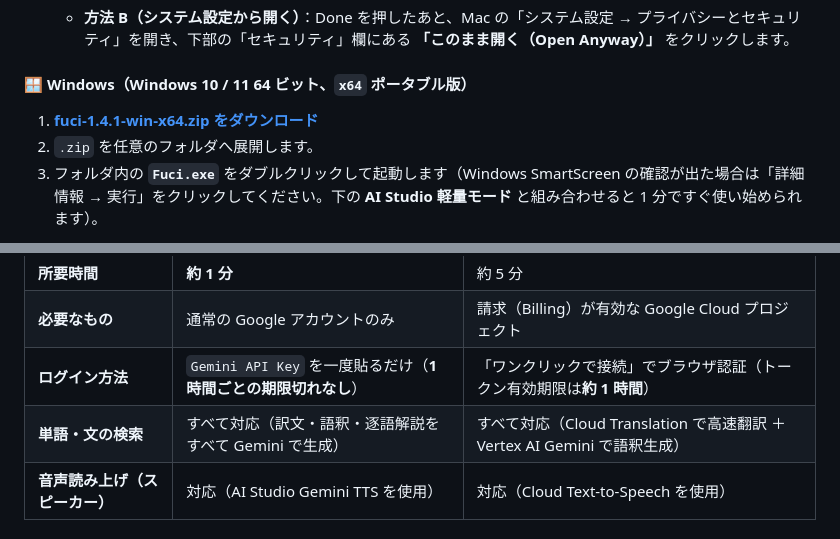
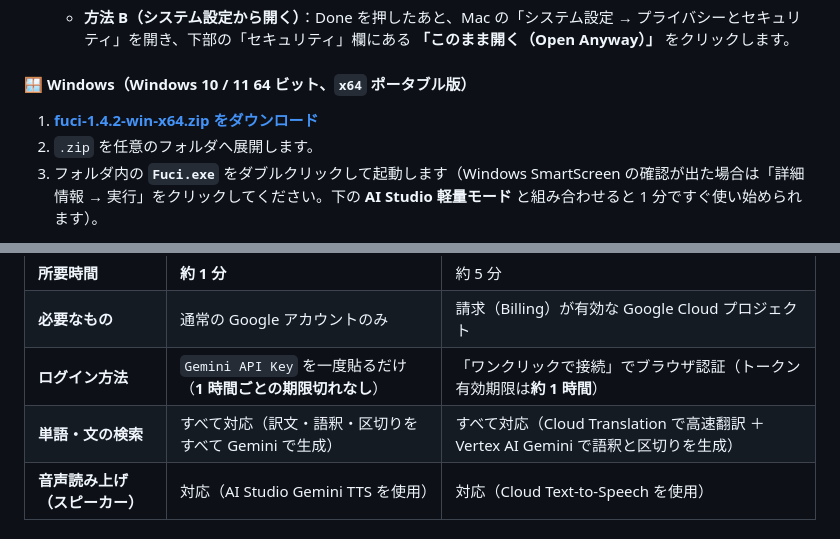
Before and after one commit to jayson-sheyue/fuci, a Markdown page: README.ja.md, 2 parts joined by grey strips. Rendered like a GitHub page.

```diff
--- a/README.ja.md
+++ b/README.ja.md
@@ -84,7 +84,7 @@
    - **方法 B（システム設定から開く）**：Done を押したあと、Mac の「システム設定 → プライバシーとセキュリティ」を開き、下部の「セキュリティ」欄にある **「このまま開く（Open Anyway）」** をクリックします。
 
 #### 🪟 Windows（Windows 10 / 11 64 ビット、`x64` ポータブル版）
-1. **[fuci-1.4.1-win-x64.zip をダウンロード](https://github.com/jayson-sheyue/fuci/releases/download/v1.4.1/fuci-1.4.1-win-x64.zip)**
+1. **[fuci-1.4.2-win-x64.zip をダウンロード](https://github.com/jayson-sheyue/fuci/releases/download/v1.4.2/fuci-1.4.2-win-x64.zip)**
 2. `.zip` を任意のフォルダへ展開します。
 3. フォルダ内の **`Fuci.exe`** をダブルクリックして起動します（Windows SmartScreen の確認が出た場合は「詳細情報 → 実行」をクリックしてください。下の **AI Studio 軽量モード** と組み合わせると 1 分ですぐ使い始められます）。
 
@@ -99,7 +99,7 @@
 | **所要時間** | **約 1 分** | 約 5 分 |
 | **必要なもの** | 通常の Google アカウントのみ | 請求（Billing）が有効な Google Cloud プロジェクト |
 | **ログイン方法** | `Gemini API Key` を一度貼るだけ（**1 時間ごとの期限切れなし**） | 「ワンクリックで接続」でブラウザ認証（トークン有効期限は**約 1 時間**） |
-| **単語・文の検索** | すべて対応（訳文・語釈・逐語解説をすべて Gemini で生成） | すべて対応（Cloud Translation で高速翻訳 ＋ Vertex AI Gemini で語釈生成） |
+| **単語・文の検索** | すべて対応（訳文・語釈・区切りをすべて Gemini で生成） | すべて対応（Cloud Translation で高速翻訳 ＋ Vertex AI Gemini で語釈と区切りを生成） |
 | **音声読み上げ（スピーカー）** | 対応（AI Studio Gemini TTS を使用） | 対応（Cloud Text-to-Speech を使用） |
 
 #### 方法 1：1 分で完了 —— AI Studio 軽量モード（GCP プロジェクト不要）
```
Also changed, not shown: other parts of README.ja.md (+6 -6 lines), README.en.md (+8 -8 lines), README.md (+8 -8 lines), docs/en/sentence.png, docs/ja/sentence.png, docs/sentence.png, 10 other files.
